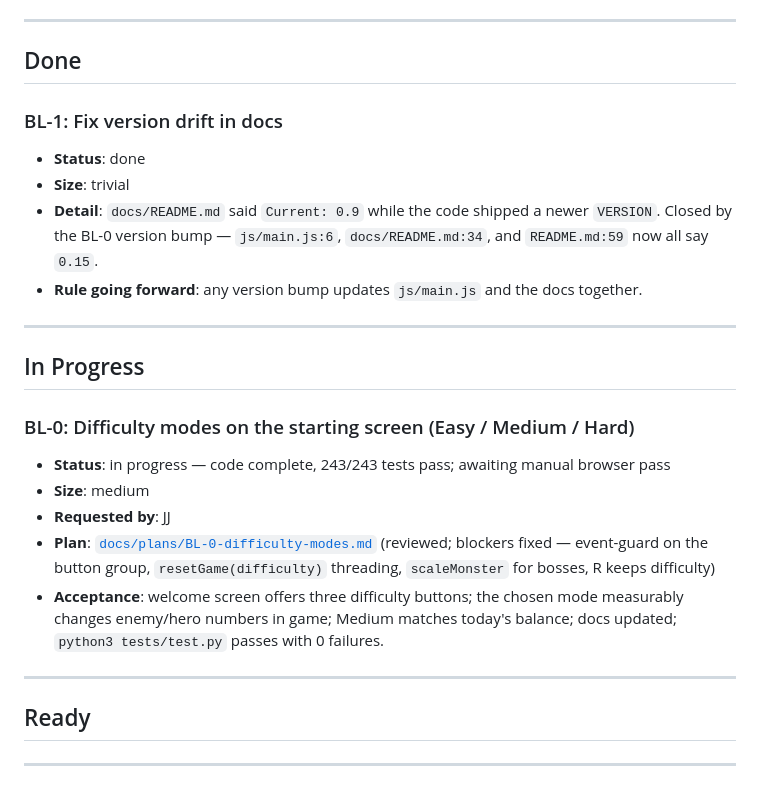
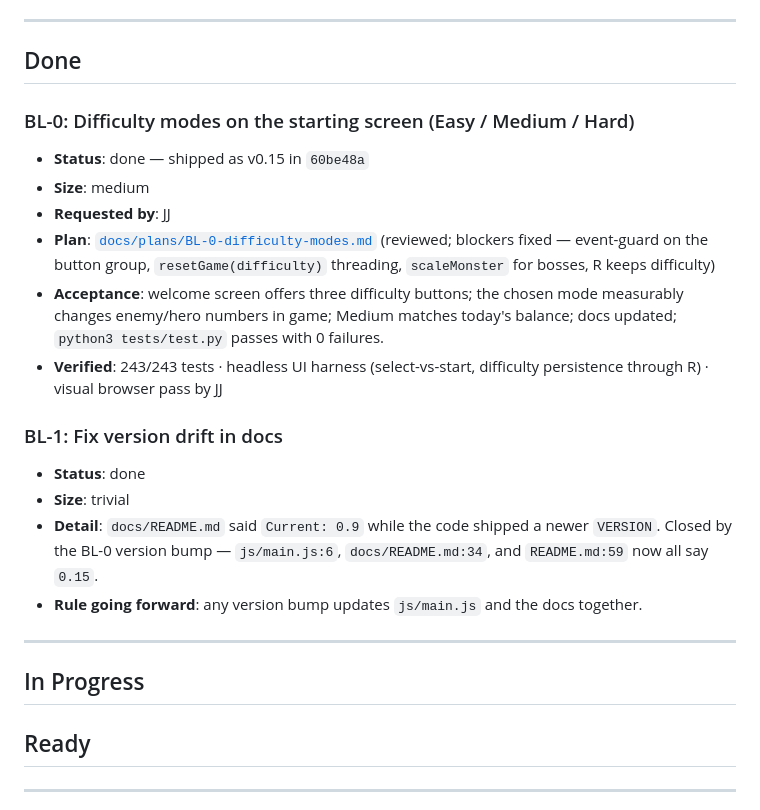
Before and after one commit to jorgeiteng/adventure-party, a Markdown page: docs/backlog.md, the part around the change. GitHub-like rendering.

Commit message:
docs: close BL-0 as done after browser verification

```diff
--- a/docs/backlog.md
+++ b/docs/backlog.md
@@ -7,6 +7,15 @@ Status: `in progress` — actively being worked on · `ready` — unblocked, can
 ---
 
 ## Done
+
+### BL-0: Difficulty modes on the starting screen (Easy / Medium / Hard)
+
+- **Status**: done — shipped as v0.15 in `60be48a`
+- **Size**: medium
+- **Requested by**: JJ
+- **Plan**: [`docs/plans/BL-0-difficulty-modes.md`](plans/BL-0-difficulty-modes.md) (reviewed; blockers fixed — event-guard on the button group, `resetGame(difficulty)` threading, `scaleMonster` for bosses, R keeps difficulty)
+- **Acceptance**: welcome screen offers three difficulty buttons; the chosen mode measurably changes enemy/hero numbers in game; Medium matches today's balance; docs updated; `python3 tests/test.py` passes with 0 failures.
+- **Verified**: 243/243 tests · headless UI harness (select-vs-start, difficulty persistence through R) · visual browser pass by JJ
 
 ### BL-1: Fix version drift in docs
 
@@ -18,16 +27,6 @@ Status: `in progress` — actively being worked on · `ready` — unblocked, can
 ---
 
 ## In Progress
-
-### BL-0: Difficulty modes on the starting screen (Easy / Medium / Hard)
-
-- **Status**: in progress — code complete, 243/243 tests pass; awaiting manual browser pass
-- **Size**: medium
-- **Requested by**: JJ
-- **Plan**: [`docs/plans/BL-0-difficulty-modes.md`](plans/BL-0-difficulty-modes.md) (reviewed; blockers fixed — event-guard on the button group, `resetGame(difficulty)` threading, `scaleMonster` for bosses, R keeps difficulty)
-- **Acceptance**: welcome screen offers three difficulty buttons; the chosen mode measurably changes enemy/hero numbers in game; Medium matches today's balance; docs updated; `python3 tests/test.py` passes with 0 failures.
-
----
 
 ## Ready
 
```
Also changed, not shown: docs/plans/BL-0-difficulty-modes.md (+2 -2 lines).
